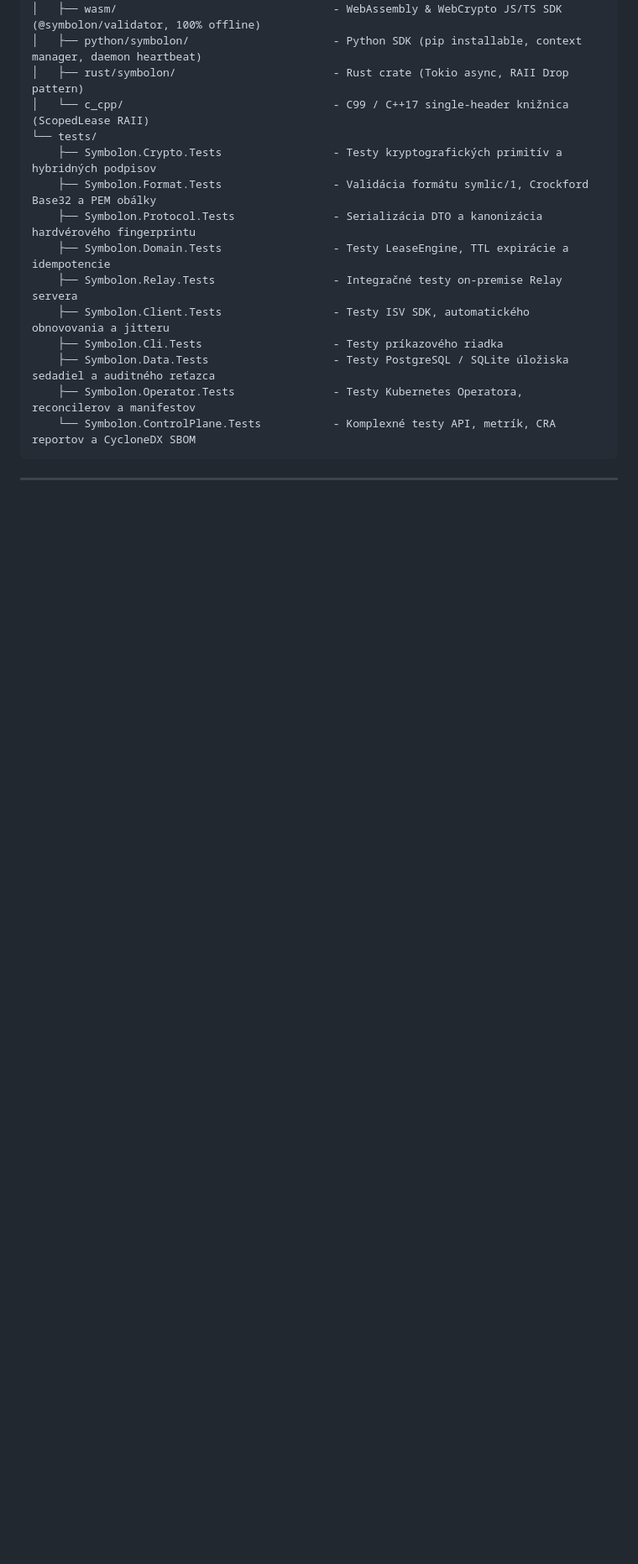
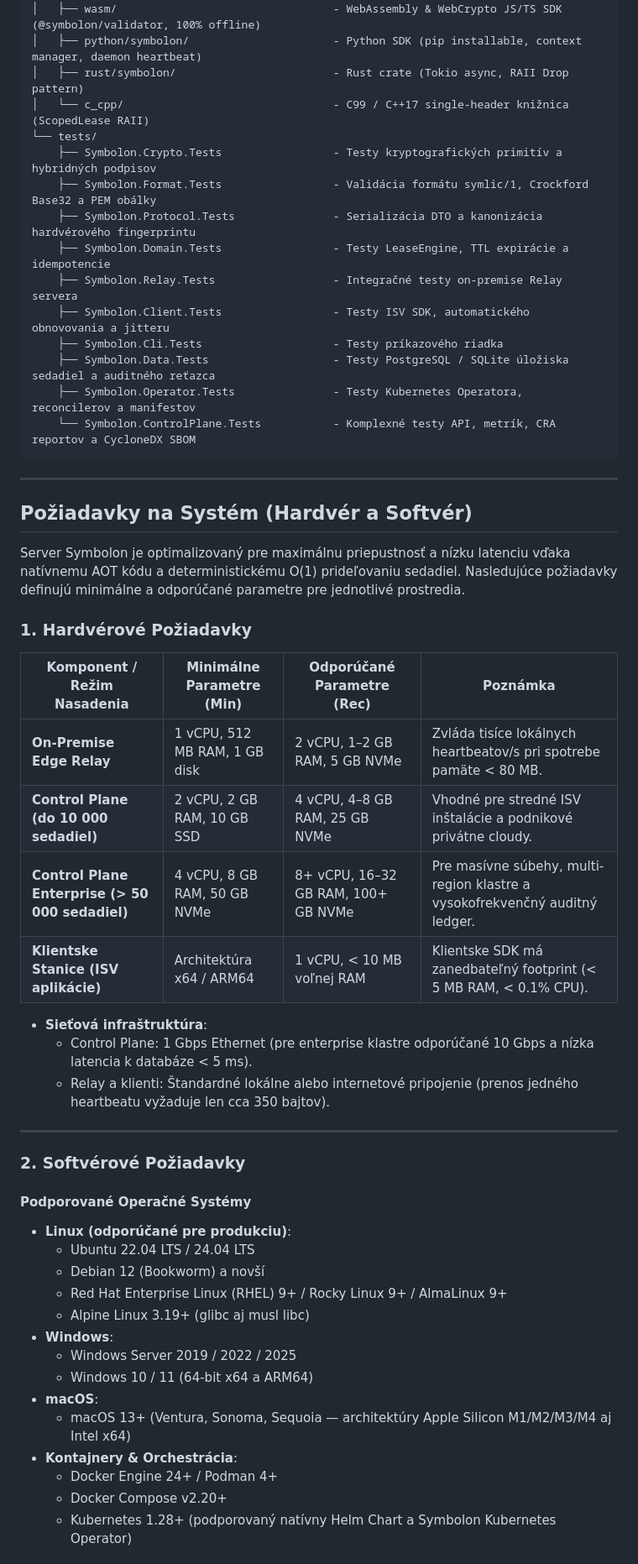
Before and after one commit to MAGORS-organisation/License-server, a Markdown page: README.md, the part around one of its changes. Shown at 84% size. GitHub-like rendering; blank space fills up the shorter version.

Commit message:
docs: Add hardware and software system requirements section to README

```diff
--- a/README.md
+++ b/README.md
@@ -198,3 +198,40 @@ Symbolon.slnx
 
 ---
 
+## Požiadavky na Systém (Hardvér a Softvér)
+
+Server Symbolon je optimalizovaný pre maximálnu priepustnosť a nízku latenciu vďaka natívnemu AOT kódu a deterministickému O(1) prideľovaniu sedadiel. Nasledujúce požiadavky definujú minimálne a odporúčané parametre pre jednotlivé prostredia.
+
+### 1. Hardvérové Požiadavky
+
+| Komponent / Režim Nasadenia | Minimálne Parametre (Min) | Odporúčané Parametre (Rec) | Poznámka |
+|---|---|---|---|
+| **On-Premise Edge Relay** | 1 vCPU, 512 MB RAM, 1 GB disk | 2 vCPU, 1–2 GB RAM, 5 GB NVMe | Zvláda tisíce lokálnych heartbeatov/s pri spotrebe pamäte < 80 MB. |
+| **Control Plane (do 10 000 sedadiel)** | 2 vCPU, 2 GB RAM, 10 GB SSD | 4 vCPU, 4–8 GB RAM, 25 GB NVMe | Vhodné pre stredné ISV inštalácie a podnikové privátne cloudy. |
+| **Control Plane Enterprise (> 50 000 sedadiel)** | 4 vCPU, 8 GB RAM, 50 GB NVMe | 8+ vCPU, 16–32 GB RAM, 100+ GB NVMe | Pre masívne súbehy, multi-region klastre a vysokofrekvenčný auditný ledger. |
+| **Klientske Stanice (ISV aplikácie)** | Architektúra x64 / ARM64 | 1 vCPU, < 10 MB voľnej RAM | Klientske SDK má zanedbateľný footprint (< 5 MB RAM, < 0.1% CPU). |
+
+- **Sieťová infraštruktúra**:
+  - Control Plane: 1 Gbps Ethernet (pre enterprise klastre odporúčané 10 Gbps a nízka latencia k databáze < 5 ms).
+  - Relay a klienti: Štandardné lokálne alebo internetové pripojenie (prenos jedného heartbeatu vyžaduje len cca 350 bajtov).
+
+---
+
+### 2. Softvérové Požiadavky
+
+#### Podporované Operačné Systémy
+- **Linux (odporúčané pre produkciu)**:
+  - Ubuntu 22.04 LTS / 24.04 LTS
+  - Debian 12 (Bookworm) a novší
+  - Red Hat Enterprise Linux (RHEL) 9+ / Rocky Linux 9+ / AlmaLinux 9+
+  - Alpine Linux 3.19+ (glibc aj musl libc)
+- **Windows**:
+  - Windows Server 2019 / 2022 / 2025
+  - Windows 10 / 11 (64-bit x64 a ARM64)
+- **macOS**:
+  - macOS 13+ (Ventura, Sonoma, Sequoia — architektúry Apple Silicon M1/M2/M3/M4 aj Intel x64)
+- **Kontajnery & Orchestrácia**:
+  - Docker Engine 24+ / Podman 4+
+  - Docker Compose v2.20+
+  - Kubernetes 1.28+ (podporovaný natívny Helm Chart a Symbolon Kubernetes Operator)
+
```
Also changed, not shown: other parts of README.md (+39 -8 lines).
